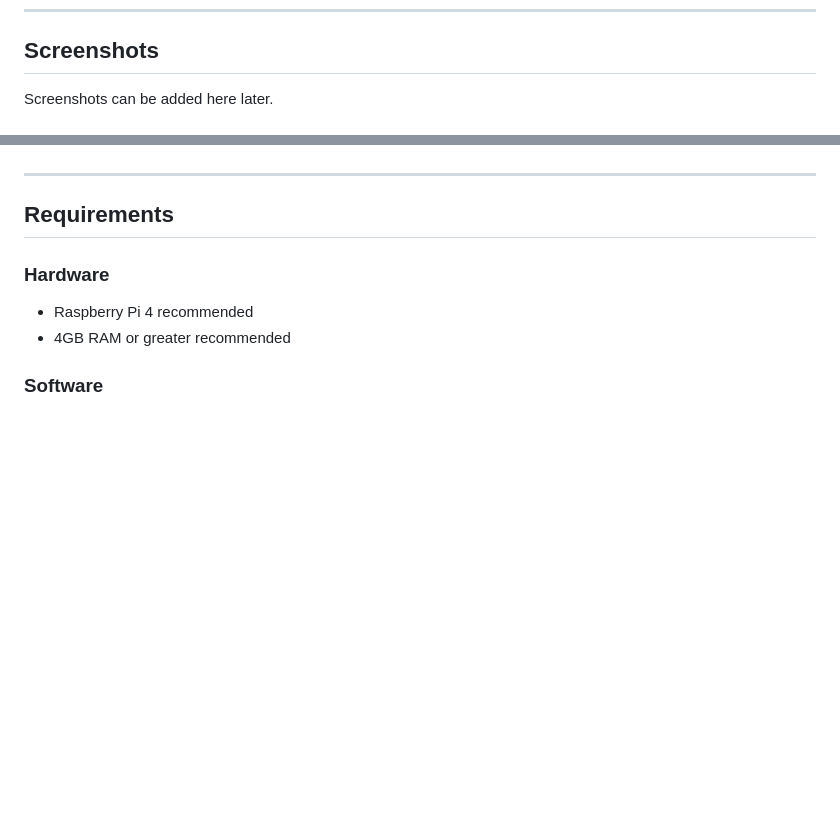
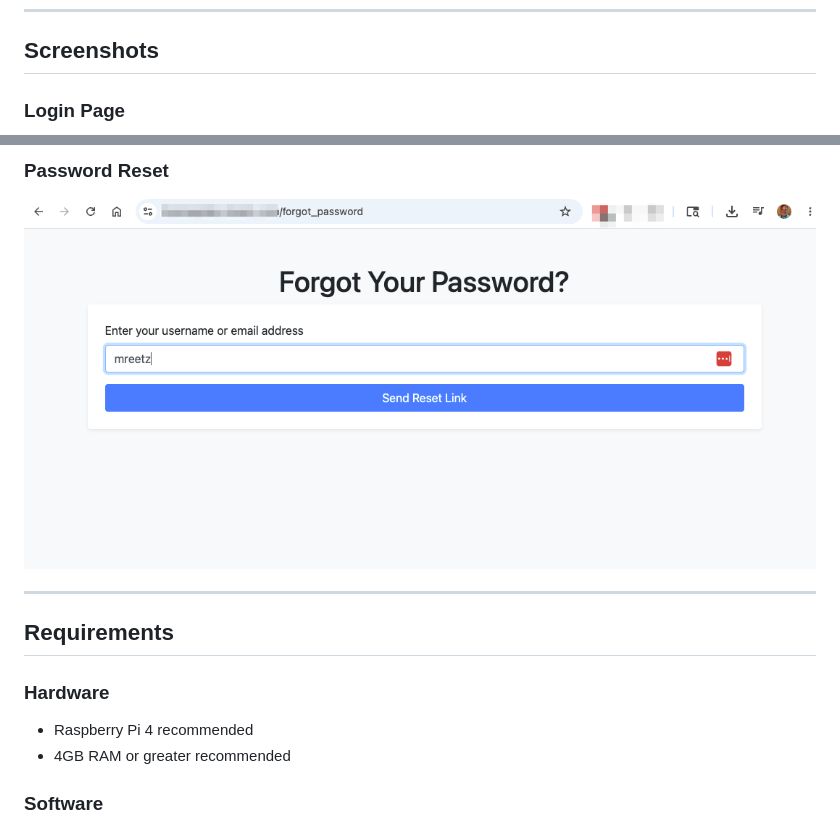
Before and after one commit to mreetz/LicensePlateGame, a Markdown page: README.md, 2 parts joined by grey strips. GitHub-like rendering; blank space fills up the shorter version.

Commit message:
Add screenshots to README

```diff
--- a/README.md
+++ b/README.md
@@ -65,5 +65,5 @@ Cloudflare Tunnel provides encrypted public access while masking the origin serv
 
 ## Screenshots
 
-Screenshots can be added here later.
+### Login Page
 
@@ -77,3 +84,6 @@ Suggested screenshots:
+### Password Reset
+
+![Password reset](docs/screenshots/password-reset.png)
 
 ---
 
```
Also changed, not shown: other parts of README.md (+14 -7 lines).
